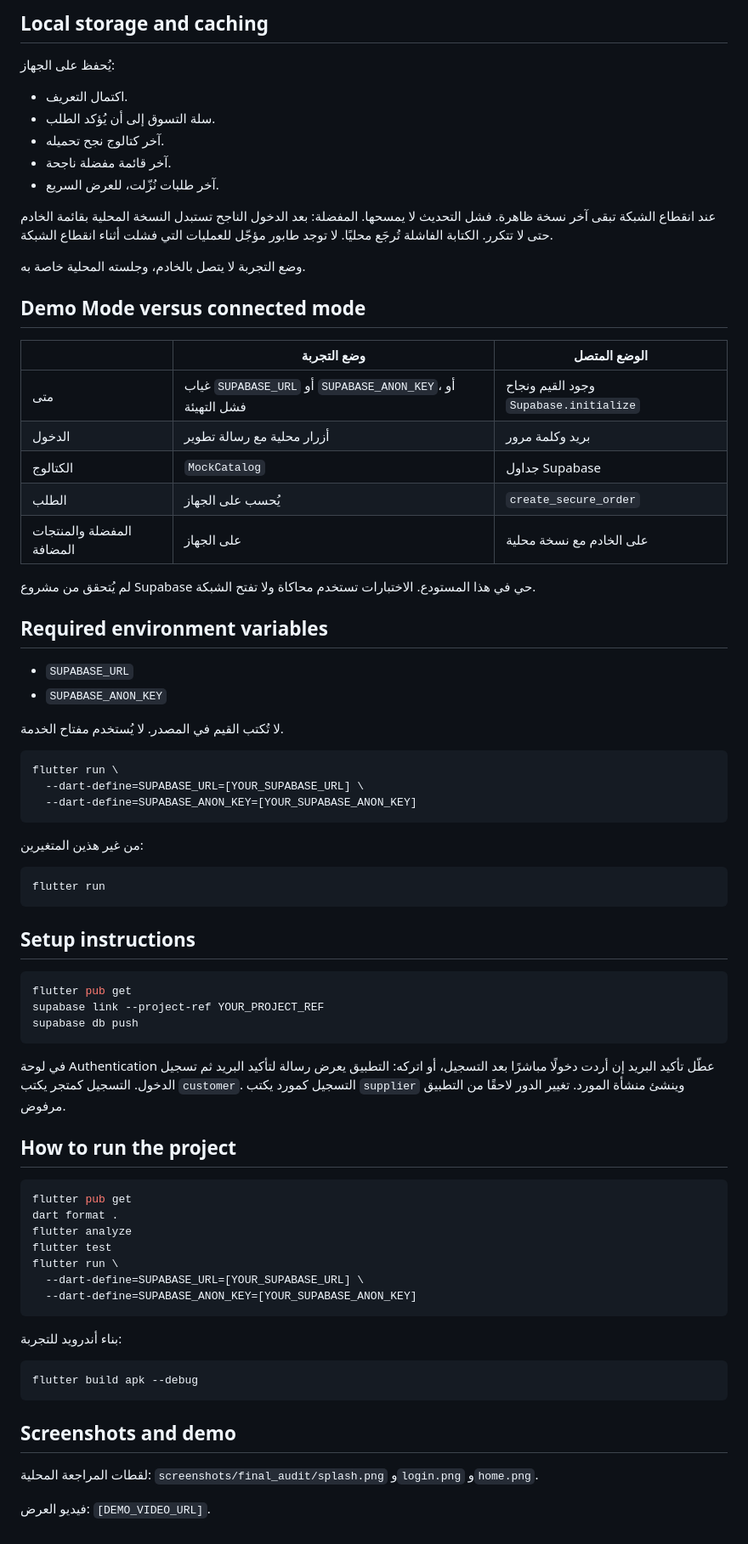
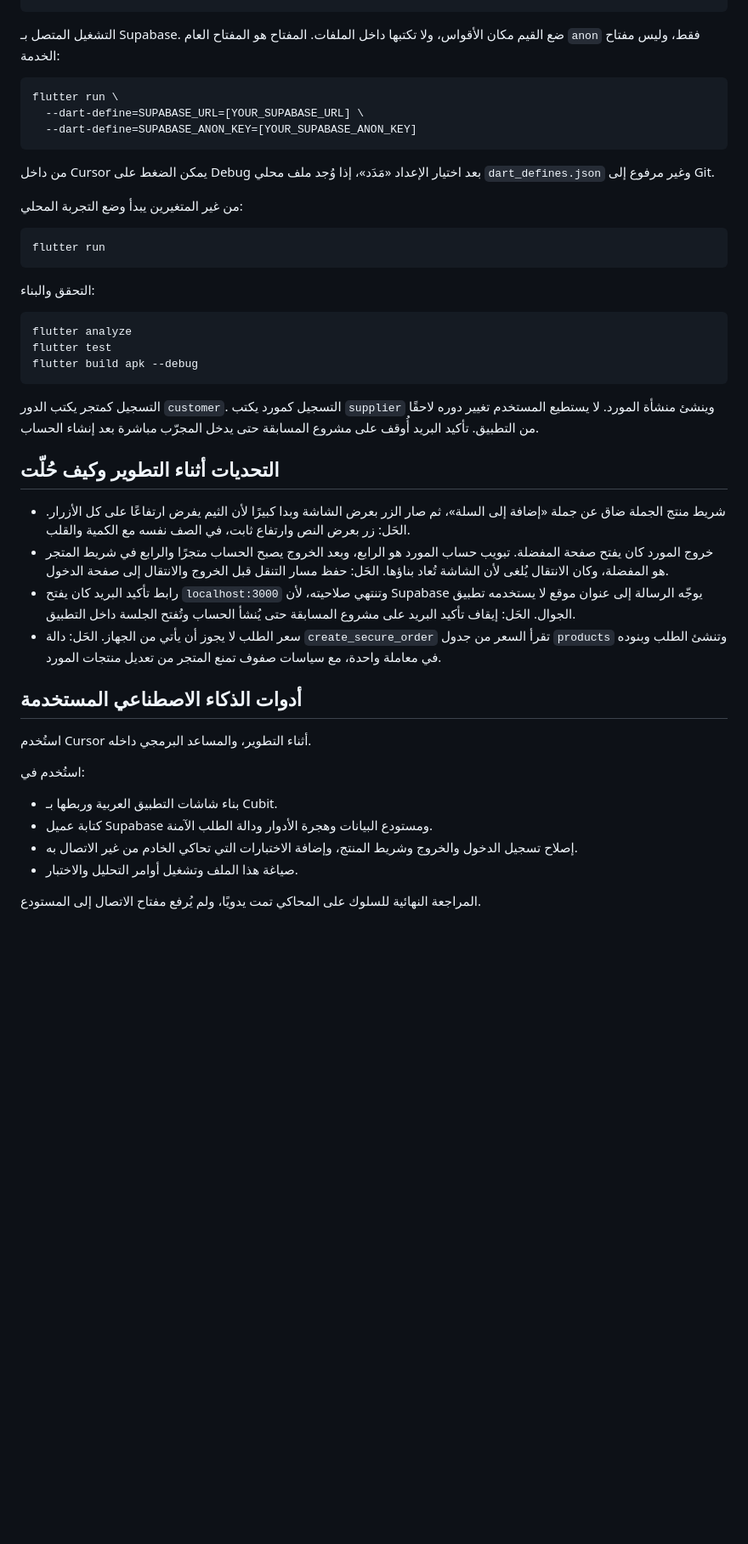
Before and after one commit to HazemBS/Madad, a Markdown page: README.md, the part around one of its changes. Shown at 85% size. GitHub-like rendering; blank space fills up the shorter version.

````diff
--- a/README.md
+++ b/README.md
@@ -136,35 +58,4 @@ supabase/migrations/        المخطط وسياسات الصفوف ودالة
-## Local storage and caching
-
-يُحفظ على الجهاز:
-
-- اكتمال التعريف.
-- سلة التسوق إلى أن يُؤكد الطلب.
-- آخر كتالوج نجح تحميله.
-- آخر قائمة مفضلة ناجحة.
-- آخر طلبات نُزّلت، للعرض السريع.
-
-عند انقطاع الشبكة تبقى آخر نسخة ظاهرة. فشل التحديث لا يمسحها. المفضلة: بعد الدخول الناجح تستبدل النسخة المحلية بقائمة الخادم حتى لا تتكرر. الكتابة الفاشلة تُرجَع محليًا. لا توجد طابور مؤجّل للعمليات التي فشلت أثناء انقطاع الشبكة.
-
-وضع التجربة لا يتصل بالخادم، وجلسته المحلية خاصة به.
-
-## Demo Mode versus connected mode
-
-| | وضع التجربة | الوضع المتصل |
-| --- | --- | --- |
-| متى | غياب `SUPABASE_URL` أو `SUPABASE_ANON_KEY`، أو فشل التهيئة | وجود القيم ونجاح `Supabase.initialize` |
-| الدخول | أزرار محلية مع رسالة تطوير | بريد وكلمة مرور |
-| الكتالوج | `MockCatalog` | جداول Supabase |
-| الطلب | يُحسب على الجهاز | `create_secure_order` |
-| المفضلة والمنتجات المضافة | على الجهاز | على الخادم مع نسخة محلية |
-
-لم يُتحقق من مشروع Supabase حي في هذا المستودع. الاختبارات تستخدم محاكاة ولا تفتح الشبكة.
-
-## Required environment variables
-
-- `SUPABASE_URL`
-- `SUPABASE_ANON_KEY`
-
-لا تُكتب القيم في المصدر. لا يُستخدم مفتاح الخدمة.
+التشغيل المتصل بـ Supabase. ضع القيم مكان الأقواس، ولا تكتبها داخل الملفات. المفتاح هو المفتاح العام `anon` فقط، وليس مفتاح الخدمة:
 
 ```bash
 flutter run \
@@ -172,42 +63,40 @@ flutter run \
   --dart-define=SUPABASE_ANON_KEY=[YOUR_SUPABASE_ANON_KEY]
 ```
 
-من غير هذين المتغيرين:
+من داخل Cursor يمكن الضغط على Debug بعد اختيار الإعداد «مَدَد»، إذا وُجد ملف محلي `dart_defines.json` وغير مرفوع إلى Git.
+
+من غير المتغيرين يبدأ وضع التجربة المحلي:
 
 ```bash
 flutter run
 ```
 
-## Setup instructions
+التحقق والبناء:
 
 ```bash
-flutter pub get
-supabase link --project-ref YOUR_PROJECT_REF
-supabase db push
-```
-
-في لوحة Authentication عطّل تأكيد البريد إن أردت دخولًا مباشرًا بعد التسجيل، أو اتركه: التطبيق يعرض رسالة لتأكيد البريد ثم تسجيل الدخول. التسجيل كمتجر يكتب `customer`. التسجيل كمورد يكتب `supplier` وينشئ منشأة المورد. تغيير الدور لاحقًا من التطبيق مرفوض.
-
-## How to run the project
-
-```bash
-flutter pub get
-dart format .
 flutter analyze
 flutter test
-flutter run \
-  --dart-define=SUPABASE_URL=[YOUR_SUPABASE_URL] \
-  --dart-define=SUPABASE_ANON_KEY=[YOUR_SUPABASE_ANON_KEY]
-```
-
-بناء أندرويد للتجربة:
-
-```bash
 flutter build apk --debug
 ```
 
-## Screenshots and demo
+التسجيل كمتجر يكتب الدور `customer`. التسجيل كمورد يكتب `supplier` وينشئ منشأة المورد. لا يستطيع المستخدم تغيير دوره لاحقًا من التطبيق. تأكيد البريد أُوقف على مشروع المسابقة حتى يدخل المجرّب مباشرة بعد إنشاء الحساب.
 
-لقطات المراجعة المحلية: `screenshots/final_audit/splash.png` و`login.png` و`home.png`.
+## التحديات أثناء التطوير وكيف حُلّت
 
-فيديو العرض: `[DEMO_VIDEO_URL]`.
+- شريط منتج الجملة ضاق عن جملة «إضافة إلى السلة»، ثم صار الزر بعرض الشاشة وبدا كبيرًا لأن الثيم يفرض ارتفاعًا على كل الأزرار. الحَل: زر بعرض النص وارتفاع ثابت، في الصف نفسه مع الكمية والقلب.
+- خروج المورد كان يفتح صفحة المفضلة. تبويب حساب المورد هو الرابع، وبعد الخروج يصبح الحساب متجرًا والرابع في شريط المتجر هو المفضلة، وكان الانتقال يُلغى لأن الشاشة تُعاد بناؤها. الحَل: حفظ مسار التنقل قبل الخروج والانتقال إلى صفحة الدخول.
+- رابط تأكيد البريد كان يفتح `localhost:3000` وتنتهي صلاحيته، لأن Supabase يوجّه الرسالة إلى عنوان موقع لا يستخدمه تطبيق الجوال. الحَل: إيقاف تأكيد البريد على مشروع المسابقة حتى يُنشأ الحساب وتُفتح الجلسة داخل التطبيق.
+- سعر الطلب لا يجوز أن يأتي من الجهاز. الحَل: دالة `create_secure_order` تقرأ السعر من جدول `products` وتنشئ الطلب وبنوده في معاملة واحدة، مع سياسات صفوف تمنع المتجر من تعديل منتجات المورد.
+
+## أدوات الذكاء الاصطناعي المستخدمة
+
+استُخدم Cursor أثناء التطوير، والمساعد البرمجي داخله.
+
+استُخدم في:
+
+- بناء شاشات التطبيق العربية وربطها بـ Cubit.
+- كتابة عميل Supabase ومستودع البيانات وهجرة الأدوار ودالة الطلب الآمنة.
+- إصلاح تسجيل الدخول والخروج وشريط المنتج، وإضافة الاختبارات التي تحاكي الخادم من غير الاتصال به.
+- صياغة هذا الملف وتشغيل أوامر التحليل والاختبار.
+
+المراجعة النهائية للسلوك على المحاكي تمت يدويًا، ولم يُرفع مفتاح الاتصال إلى المستودع.
````
Also changed, not shown: other parts of README.md (+35 -113 lines).
